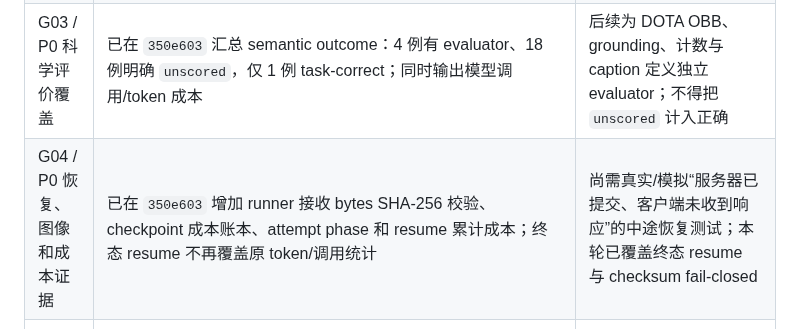
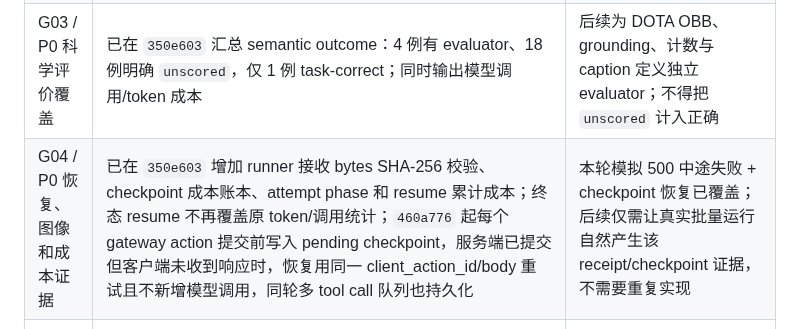
Before and after one commit to MingYang1010/rsharness, a Markdown page: docs/remote-sensing-challenges-and-roadmap.md, the part around the change. Drawn GitHub-style.

Commit message:
docs(roadmap): close pending action recovery

```diff
--- a/docs/remote-sensing-challenges-and-roadmap.md
+++ b/docs/remote-sensing-challenges-and-roadmap.md
@@ -40,7 +40,7 @@
 | G01 / P0 验收绑定 | 已在 `2f0b92b` 修复：汇总器按权威 Pydantic 形态重建 manifest hash，并绑定 task/version、逐输入资产与内容 hash、episode、执行证据与模型 receipt；原始 22 例只读重审计通过 | 后续新增样本直接继承该严格验收；G01 从活动 TODO 移除 |
 | G02 / P0 验收独立性 | `59612a0` 起逐 episode 校验 action/result/client_action_id 唯一且成功、每个 tool action 与唯一 completed tool_run 一一对应、tool request/action 和 expected_state_version 一致；`e028373` 起核验 final answer 引用无重复、全部来自权威 v2_evidence，每个 evidence 由成功 save action 创建且 source_ref 绑定 episode artifact；`50ca093` 起 Qwen transcript 保存 compact model request receipt（模型、参数规模、消息/tool 数、逐图像 decoded-payload SHA-256），验收要求 receipt 图像 hash 绑定 episode artifact hash；`b53112e` 起同轮保存 provider 原始 JSON response 与 trusted adapter projection（canonical provider SHA-256 + assistant），验收要求二者绑定。空/缺失/错误 outcome fail closed，重复 episode ID 有负例 | G02 当前检查已覆盖执行链、evidence、image receipt、provider/adapter 绑定和 episode 唯一性；后续只需新运行实际产生该完整 receipt 集，不必再以旧 reports 降级验证 |
 | G03 / P0 科学评价覆盖 | 已在 `350e603` 汇总 semantic outcome：4 例有 evaluator、18 例明确 `unscored`，仅 1 例 task-correct；同时输出模型调用/token 成本 | 后续为 DOTA OBB、grounding、计数与 caption 定义独立 evaluator；不得把 `unscored` 计入正确 |
-| G04 / P0 恢复、图像和成本证据 | 已在 `350e603` 增加 runner 接收 bytes SHA-256 校验、checkpoint 成本账本、attempt phase 和 resume 累计成本；终态 resume 不再覆盖原 token/调用统计 | 尚需真实/模拟“服务器已提交、客户端未收到响应”的中途恢复测试；本轮已覆盖终态 resume 与 checksum fail-closed |
+| G04 / P0 恢复、图像和成本证据 | 已在 `350e603` 增加 runner 接收 bytes SHA-256 校验、checkpoint 成本账本、attempt phase 和 resume 累计成本；终态 resume 不再覆盖原 token/调用统计；`460a776` 起每个 gateway action 提交前写入 pending checkpoint，服务端已提交但客户端未收到响应时，恢复用同一 client_action_id/body 重试且不新增模型调用，同轮多 tool call 队列也持久化 | 本轮模拟 500 中途失败 + checkpoint 恢复已覆盖；后续仅需让真实批量运行自然产生该 receipt/checkpoint 证据，不需要重复实现 |
 | G05 / P1 自主信息获取 | 22 例大多是固定 crop→evidence→submit；任务、prompt 已规定动作与范围 | 构造必须选候选日期、空间窗口或替代输入的分支；错误区域、遮挡、空查询需触发有用的下一动作；与固定流程在相同权限/预算下比较 |
 | G06 / P1 地理质量覆盖 | `raster_grid.py`、`raster_math.py`、`temporal.py` 已校验 reviewed grid、mask、scale/offset | 缺的是跨配置验收，不是重写对齐工具。补缺日期/GSD、云/NoData、格网偏移、类别插值污染和数值容差 cases；超出工具支持范围返回明确不可用 |
 | G07 / P1 记忆收益与污染 | 2026-09-26 `runtime/evidence-memory-matrix-v5-20260926/matrix-run/matrix-manifest.json` 完成真实 Qwen 12-job 矩阵：correct-only 与邻区均检索唯一目标记录并正确提交；expired/date/sensor mismatch 均返回 0 后正确 abstain；conflict 返回 2 条后通过 `answer.abstain` 说明冲突并终止。报告含逐 episode 检索 ID、action、token 与时延；`5d3efea` 起 no-valid-memory abstention 使用 `expected_outcome=abstained` 并可得全分 | conflict 的 abstention 是保守正确行为但未加分，仍需显式冲突裁决或优先级语义；当前矩阵仍是单 AOI/单标签开发集，不能外推为统计收益 |
```
